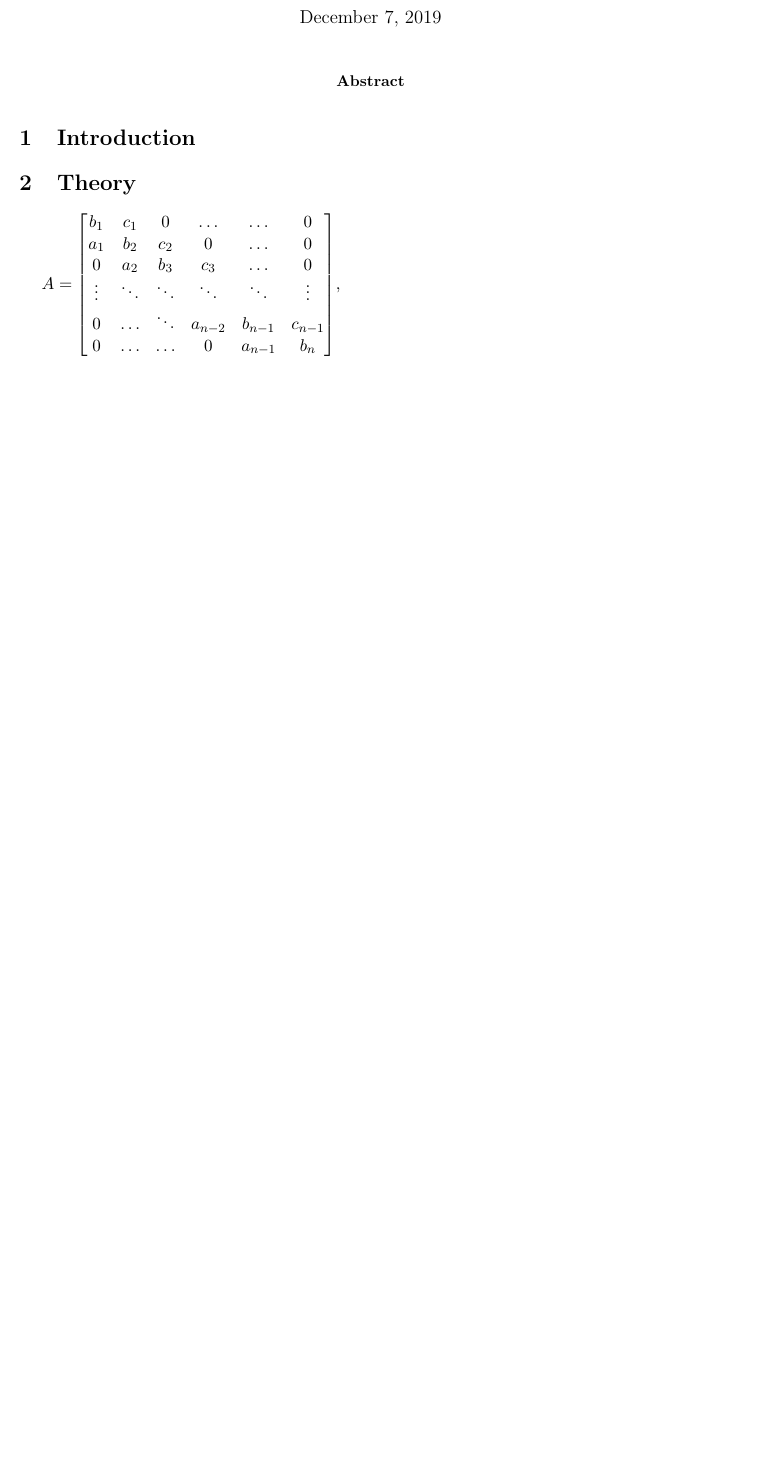
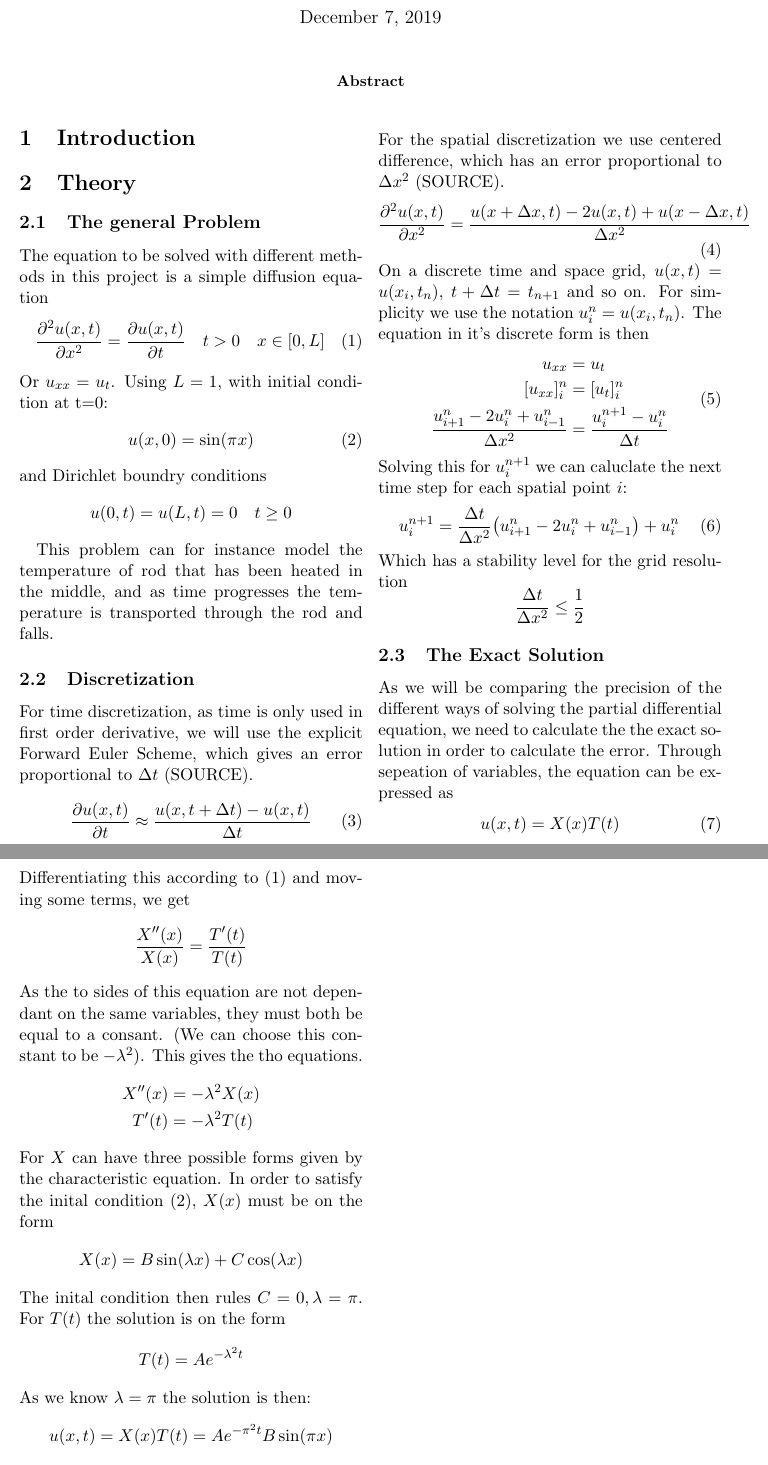
Before and after one commit to alpsjur/FYS-STK4155, a LaTeX paper (project3/tex/main.tex, which reads project3/tex/theory.tex): part of the page before the commit and two parts of pages 1 and 2 of 2 after it, the two joined at a grey line, cut so that both start at the same text, the shorter picture padded with empty space. The pictures show the PDF file project3/tex/main.pdf that the author committed with the source.

Commit message:
skrevet teori om diskretisjon og basics

```diff
--- a/project3/tex/theory.tex
+++ b/project3/tex/theory.tex
@@ -1,4 +1,89 @@
 \section{Theory}
 \label{sec:theory}
 
+\subsection{The general Problem}
+The equation to be solved with different methods in this project is a simple diffusion equation
+\begin{equation}
+\pdv[2]{u(x,t)}{x} = \pdv{u(x,t)}{t} \quad t>0 \quad x\in [0,L]
+    \label{eq:diffusionEQ}
+\end{equation}
+Or $u_{xx} = u_t$. Using $L=1$, with initial condition at t=0:
+\begin{equation}
+    u(x,0) = \sin(\pi x)
+    \label{eq:initialCondition}
+\end{equation}
+and Dirichlet boundry conditions
+\begin{equation*}
+    u(0,t) = u(L,t) = 0 \quad t \geq 0
+\end{equation*}
+
+This problem can for instance model the temperature of rod that has been heated in the middle,
+and as time progresses the temperature is transported through the rod and falls.
+
+\subsection{Discretization}
+
+For time discretization, as time is only used in first order derivative, we will use the explicit Forward Euler Scheme, which gives an error proportional to $\Delta t$ (SOURCE).
+\begin{equation}
+    \pdv{u(x,t)}{t} \approx \frac{u(x,t+\Delta t) - u(x,t)}{\Delta t}
+    \label{eq:FE}
+\end{equation}
+For the spatial discretization we use centered difference, which has an error proportional to $\Delta x^2$ (SOURCE).
+\begin{equation}
+    \pdv[2]{u(x,t)}{x} = \frac{u(x+\Delta x,t) - 2u(x,t) + u(x-\Delta x,t)}{\Delta x^2}
+    \label{eq:CD}
+\end{equation}
+On a discrete time and space grid, $u(x,t) = u(x_i,t_n)$, $t+\Delta t = t_{n+1}$ and so on.
+For simplicity we use the notation $u_i^n = u(x_i,t_n)$. The equation in it's discrete form is then
+\begin{equation}
+\begin{split}
+    u_{xx} &= u_t \\
+    [u_{xx}]_i^n &= [u_t]_i^n \\
+    \frac{u_{i+1}^n - 2u_i^n + u_{i-1}^n}{\Delta x^2} &= \frac{u_i^{n+1}-u_i^n}{\Delta t}
+\end{split}
+\end{equation}
+Solving this for $u_i^{n+1}$ we can caluclate the next time step for each spatial point $i$:
+\begin{equation}
+    u_i^{n+1} = \frac{\Delta t}{\Delta x^2}\qty(u_{i+1}^n - 2u_i^n + u_{i-1}^n)  + u_i^n
+    \label{eq:theAlgorithm}
+\end{equation}
+Which has a stability level for the grid resolution
+\begin{equation*}
+    \frac{\Delta t}{\Delta x^2} \leq \frac{1}{2}
+\end{equation*}
+
+\subsection{The Exact Solution}
+As we will be comparing the precision of the different ways of solving the partial differential equation, we need to calculate the the exact solution in order to calculate the error.
+Through sepeation of variables, the equation can be expressed as
+\begin{equation}
+    u(x,t) = X(x)T(t)
+    \label{eq:separated}
+\end{equation}
+Differentiating this according to \eqref{eq:diffusionEQ} and moving some terms, we get
+\begin{equation*}
+    \frac{X''(x)}{X(x)} = \frac{T'(t)}{T(t)}
+\end{equation*}
+As the to sides of this equation are not dependant on the same variables, they must both be equal to a consant. (We can choose this constant to be $-\lambda ^2$). This gives the tho equations.
+\begin{equation*}
+    \begin{split}
+        X''(x) &= -\lambda ^2 X(x) \\
+        T'(t) &= -\lambda^2 T(t)
+    \end{split}
+\end{equation*}
+For $X$ can have three possible forms given by the characteristic equation. In order to satisfy the inital condition \eqref{eq:initialCondition}, $X(x)$ must be on the form
+\begin{equation*}
+    X(x) = B\sin(\lambda x) + C\cos(\lambda x)
+\end{equation*}
+The inital condition then rules $C=0, \lambda = \pi$. For $T(t)$ the solution is on the form
+\begin{equation*}
+    T(t) = Ae^{-\lambda^2t}
+\end{equation*}
+As we know $\lambda =\pi$ the solution is then:
+\begin{equation*}
+    u(x,t) = X(x)T(t) = Ae^{-\pi^2 t}B\sin(\pi x)
+\end{equation*}
+And finally from the initial condition, we know that $A\cdot B = 1$, and the exact solution is
+\begin{equation}
+    u(x,t) = e^{-\pi^2 t}\sin(\pi x)
+    \label{eq:exact}
+\end{equation}
 % Eksempel for store matriser
```
Also changed, not shown: project3/tex/results.tex (+6 -6 lines), project3/tex/main.pdf, project3/tex/theory.tex (16 more changed lines), 3 other files.
